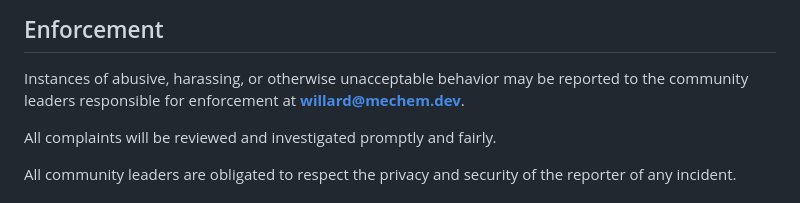
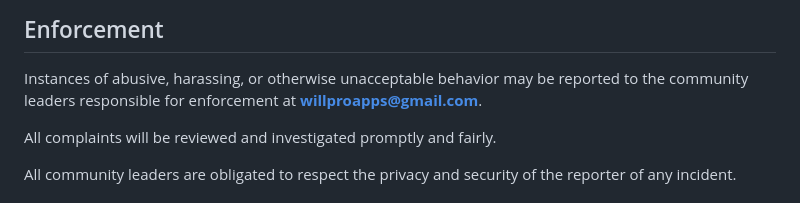
Before and after one commit to mechemfarm-cmd/open-agent-diary, a Markdown page: CODE_OF_CONDUCT.md, the part around the change. Drawn GitHub-style.

Commit message:
Fix CoC enforcement contact email

```diff
--- a/CODE_OF_CONDUCT.md
+++ b/CODE_OF_CONDUCT.md
@@ -60,7 +60,7 @@ representative at an online or offline event.
 
 Instances of abusive, harassing, or otherwise unacceptable behavior may be
 reported to the community leaders responsible for enforcement at
-**willard@mechem.dev**.
+**willproapps@gmail.com**.
 
 All complaints will be reviewed and investigated promptly and fairly.
 
```
